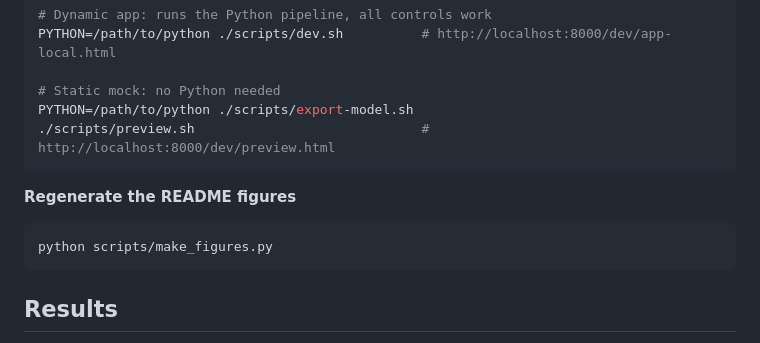
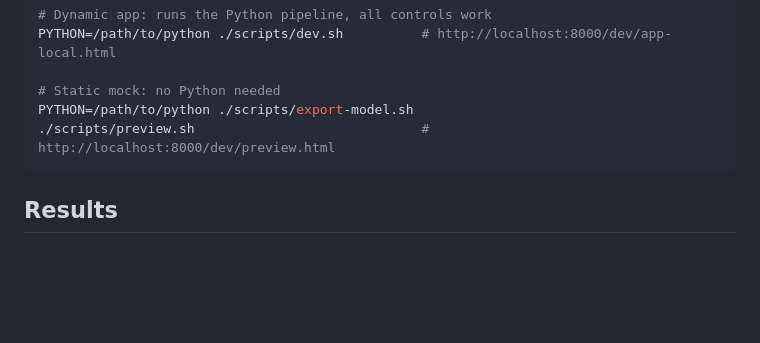
Before and after one commit to dihnometry/QuietTrace, a Markdown page: README.md, the part around one of its changes. Rendered like a GitHub page; blank space fills up the shorter version.

````diff
--- a/README.md
+++ b/README.md
@@ -76,12 +76,6 @@ PYTHON=/path/to/python ./scripts/export-model.sh
 ./scripts/preview.sh                             # http://localhost:8000/dev/preview.html
 ```
 
-**Regenerate the README figures**
-
-```bash
-python scripts/make_figures.py
-```
-
 ## Results
 
 Benchmark of QAOA against classical search on the **same penalized cost**, with COMSOL weights, a budget of 150 evaluations and 10 independent runs per method (`scripts/benchmark.py`, raw data in `benchmark_results.csv`). The conflict weight follows the defaults under *Settings*: $\times 1$ for 1 ADC and $\times 5$ for 2 ADC (3 072 shots). QAOA is an exact statevector **simulation**, not a run on a quantum computer. *Success* means the method returned the exact optimum.
````
Also changed, not shown: other parts of README.md (+35 -0 lines).
